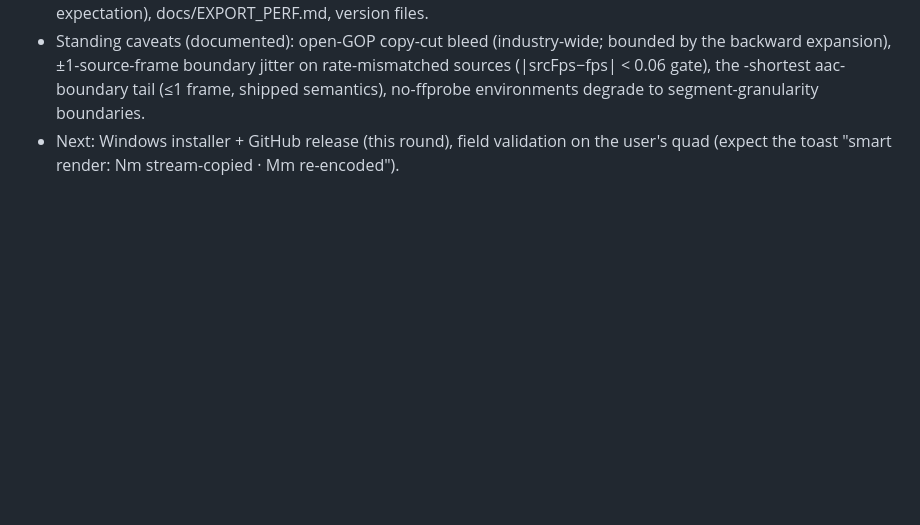
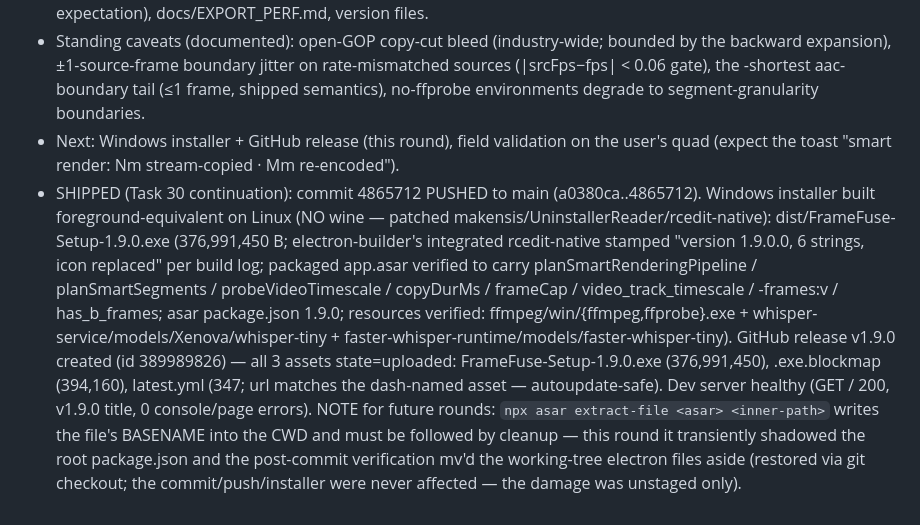
Before and after one commit to Ziruax/framefuse, a Markdown page: worklog.md, the part around the change. GitHub-like rendering; blank space fills up the shorter version.

Commit message:
docs(worklog): Task 30 ship record — v1.9.0 pushed, installer built, release 389989826 assets uploaded

```diff
--- a/worklog.md
+++ b/worklog.md
@@ -894,3 +894,4 @@ Stage Summary:
 - Files: electron/main.js (routing replaced by planSmartRenderingPipeline + probeVideoTimescale + bFrames probe + cache v9), electron/export-singlepass.js (planSmartSegments + copyDurMs + frameCap/videoTimescale on buildSinglePassArgs), src (types/Header/page/SettingsPanel/layout), scripts (stub fixes + bench F4 expectation), docs/EXPORT_PERF.md, version files.
 - Standing caveats (documented): open-GOP copy-cut bleed (industry-wide; bounded by the backward expansion), ±1-source-frame boundary jitter on rate-mismatched sources (|srcFps−fps| < 0.06 gate), the -shortest aac-boundary tail (≤1 frame, shipped semantics), no-ffprobe environments degrade to segment-granularity boundaries.
 - Next: Windows installer + GitHub release (this round), field validation on the user's quad (expect the toast "smart render: Nm stream-copied · Mm re-encoded").
+- SHIPPED (Task 30 continuation): commit 4865712 PUSHED to main (a0380ca..4865712). Windows installer built foreground-equivalent on Linux (NO wine — patched makensis/UninstallerReader/rcedit-native): dist/FrameFuse-Setup-1.9.0.exe (376,991,450 B; electron-builder's integrated rcedit-native stamped "version 1.9.0.0, 6 strings, icon replaced" per build log; packaged app.asar verified to carry planSmartRenderingPipeline / planSmartSegments / probeVideoTimescale / copyDurMs / frameCap / video_track_timescale / -frames:v / has_b_frames; asar package.json 1.9.0; resources verified: ffmpeg/win/{ffmpeg,ffprobe}.exe + whisper-service/models/Xenova/whisper-tiny + faster-whisper-runtime/models/faster-whisper-tiny). GitHub release v1.9.0 created (id 389989826) — all 3 assets state=uploaded: FrameFuse-Setup-1.9.0.exe (376,991,450), .exe.blockmap (394,160), latest.yml (347; url matches the dash-named asset — autoupdate-safe). Dev server healthy (GET / 200, v1.9.0 title, 0 console/page errors). NOTE for future rounds: `npx asar extract-file <asar> <inner-path>` writes the file's BASENAME into the CWD and must be followed by cleanup — this round it transiently shadowed the root package.json and the post-commit verification mv'd the working-tree electron files aside (restored via git checkout; the commit/push/installer were never affected — the damage was unstaged only).
```
